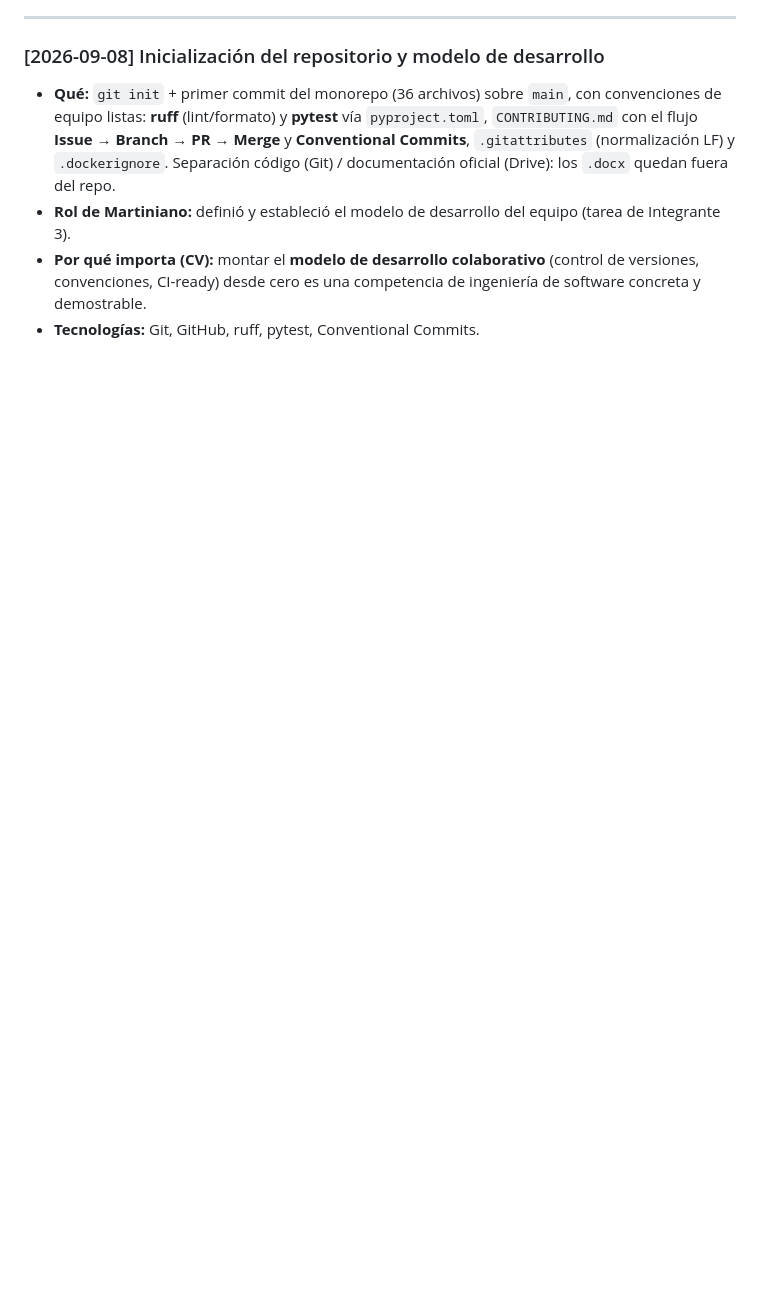
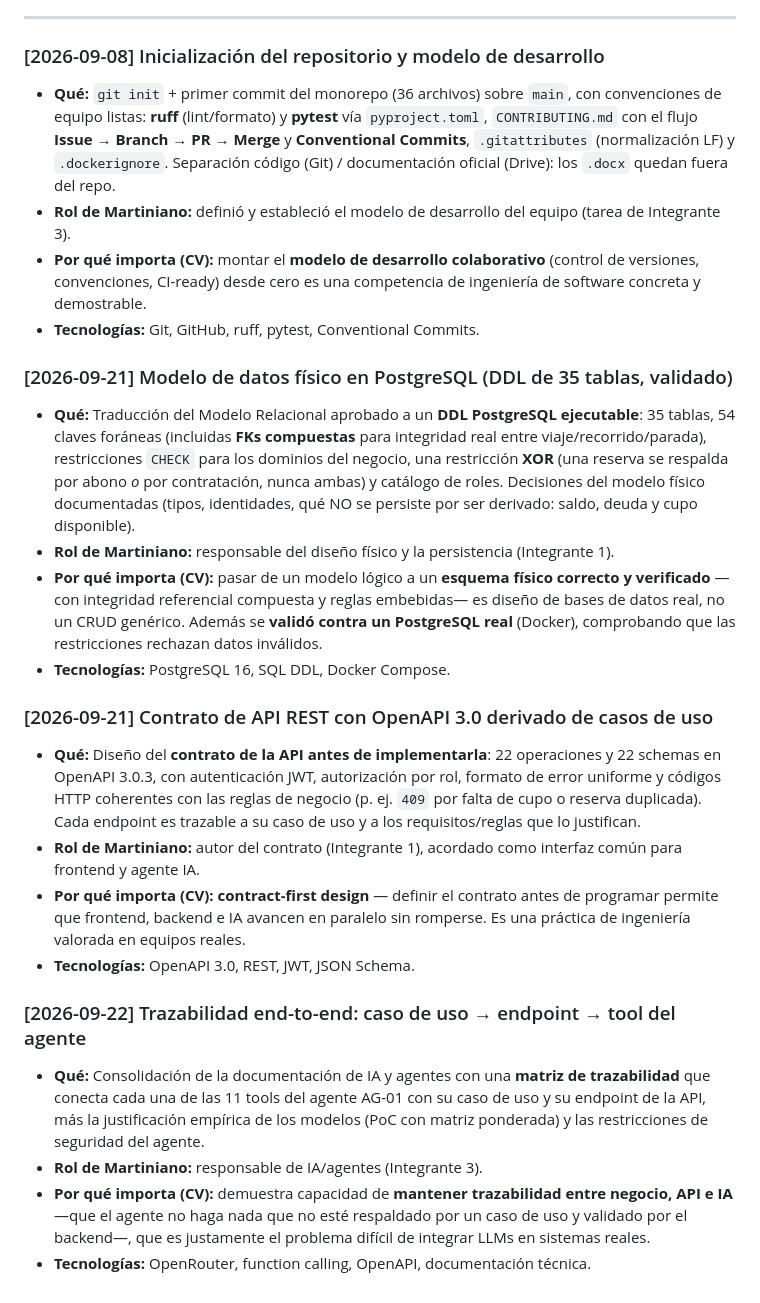
Before and after one commit to Martiherenu1/ProyectoVanFull, a Markdown page: Documentos/HITOS.md, the part around the change. GitHub-like rendering; blank space fills up the shorter version.

```diff
--- a/Documentos/HITOS.md
+++ b/Documentos/HITOS.md
@@ -71,6 +71,38 @@
   CI-ready) desde cero es una competencia de ingeniería de software concreta y demostrable.
 - **Tecnologías:** Git, GitHub, ruff, pytest, Conventional Commits.
 
+### [2026-09-21] Modelo de datos físico en PostgreSQL (DDL de 35 tablas, validado)
+- **Qué:** Traducción del Modelo Relacional aprobado a un **DDL PostgreSQL ejecutable**: 35 tablas, 54 claves
+  foráneas (incluidas **FKs compuestas** para integridad real entre viaje/recorrido/parada), restricciones `CHECK`
+  para los dominios del negocio, una restricción **XOR** (una reserva se respalda por abono *o* por contratación,
+  nunca ambas) y catálogo de roles. Decisiones del modelo físico documentadas (tipos, identidades, qué NO se
+  persiste por ser derivado: saldo, deuda y cupo disponible).
+- **Rol de Martiniano:** responsable del diseño físico y la persistencia (Integrante 1).
+- **Por qué importa (CV):** pasar de un modelo lógico a un **esquema físico correcto y verificado** —con
+  integridad referencial compuesta y reglas embebidas— es diseño de bases de datos real, no un CRUD genérico.
+  Además se **validó contra un PostgreSQL real** (Docker), comprobando que las restricciones rechazan datos inválidos.
+- **Tecnologías:** PostgreSQL 16, SQL DDL, Docker Compose.
+
+### [2026-09-21] Contrato de API REST con OpenAPI 3.0 derivado de casos de uso
+- **Qué:** Diseño del **contrato de la API antes de implementarla**: 22 operaciones y 22 schemas en OpenAPI 3.0.3,
+  con autenticación JWT, autorización por rol, formato de error uniforme y códigos HTTP coherentes con las reglas
+  de negocio (p. ej. `409` por falta de cupo o reserva duplicada). Cada endpoint es trazable a su caso de uso y a
+  los requisitos/reglas que lo justifican.
+- **Rol de Martiniano:** autor del contrato (Integrante 1), acordado como interfaz común para frontend y agente IA.
+- **Por qué importa (CV):** **contract-first design** — definir el contrato antes de programar permite que
+  frontend, backend e IA avancen en paralelo sin romperse. Es una práctica de ingeniería valorada en equipos reales.
+- **Tecnologías:** OpenAPI 3.0, REST, JWT, JSON Schema.
+
+### [2026-09-22] Trazabilidad end-to-end: caso de uso → endpoint → tool del agente
+- **Qué:** Consolidación de la documentación de IA y agentes con una **matriz de trazabilidad** que conecta cada
+  una de las 11 tools del agente AG-01 con su caso de uso y su endpoint de la API, más la justificación empírica
+  de los modelos (PoC con matriz ponderada) y las restricciones de seguridad del agente.
+- **Rol de Martiniano:** responsable de IA/agentes (Integrante 3).
+- **Por qué importa (CV):** demuestra capacidad de **mantener trazabilidad entre negocio, API e IA** —que el
+  agente no haga nada que no esté respaldado por un caso de uso y validado por el backend—, que es justamente
+  el problema difícil de integrar LLMs en sistemas reales.
+- **Tecnologías:** OpenRouter, function calling, OpenAPI, documentación técnica.
+
 <!-- Próximos hitos a documentar a medida que se implementen:
      - Esquema de datos PostgreSQL y migraciones
      - Contrato OpenAPI de las tools de AG-01
```
Also changed, not shown: Documentos/Sesiones/CONTEXTO.md (+43 -0 lines).
